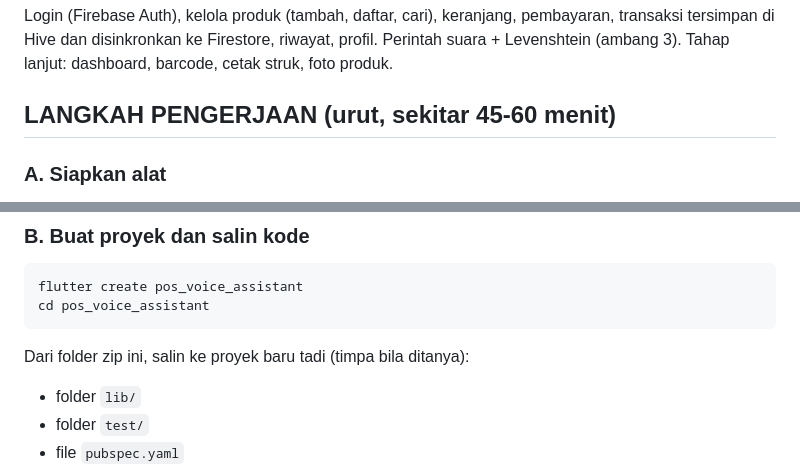
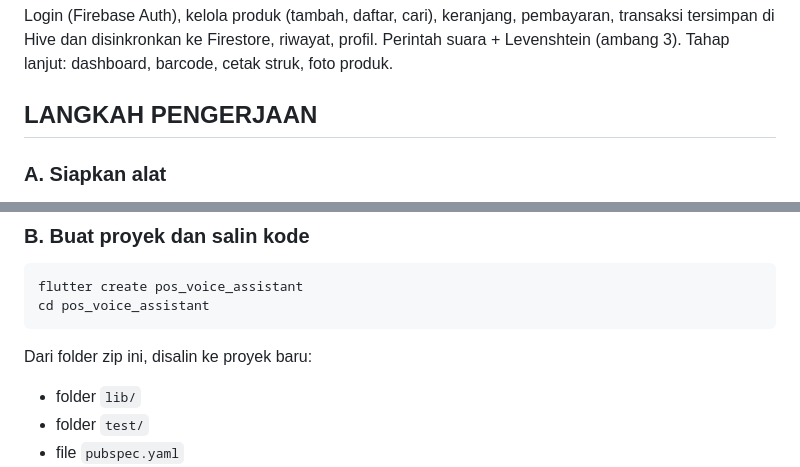
Before and after one commit to titaa-techh/pos-voice-assistant, a Markdown page: README.md, 2 parts joined by grey strips. Rendered like a GitHub page.

````diff
--- a/README.md
+++ b/README.md
@@ -11,7 +11,7 @@ Login (Firebase Auth), kelola produk (tambah, daftar, cari), keranjang, pembayar
 transaksi tersimpan di Hive dan disinkronkan ke Firestore, riwayat, profil.
 Perintah suara + Levenshtein (ambang 3). Tahap lanjut: dashboard, barcode, cetak struk, foto produk.
 
-## LANGKAH PENGERJAAN (urut, sekitar 45-60 menit)
+## LANGKAH PENGERJAAN
 
 ### A. Siapkan alat
 1. Pasang Flutter SDK (flutter.dev), Android Studio, lalu jalankan `flutter doctor` sampai Android toolchain bertanda centang.
@@ -23,7 +23,7 @@ Perintah suara + Levenshtein (ambang 3). Tahap lanjut: dashboard, barcode, cetak
 flutter create pos_voice_assistant
 cd pos_voice_assistant
 ```
-Dari folder zip ini, salin ke proyek baru tadi (timpa bila ditanya):
+Dari folder zip ini, disalin ke proyek baru:
 - folder `lib/`
 - folder `test/`
 - file `pubspec.yaml`
````
